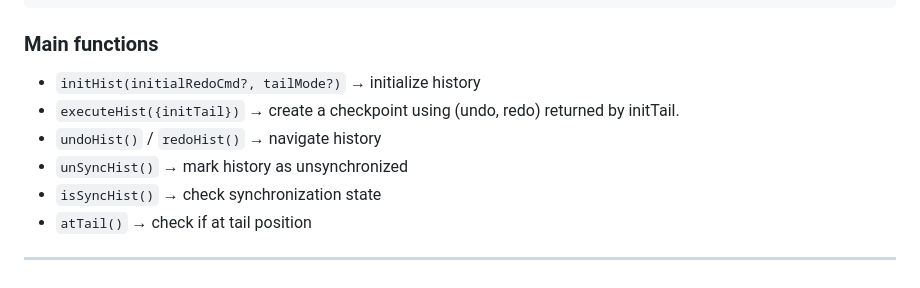
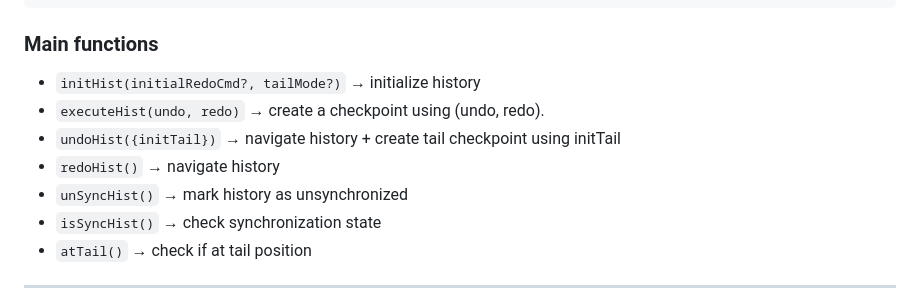
Before and after one commit to Dominic-Mayers/undo-manager-jit-tail, a Markdown page: README.md, the part around the change. GitHub-like rendering.

````diff
--- a/README.md
+++ b/README.md
@@ -57,10 +57,10 @@ import {
 ```
 
 ### Main functions
-
 * `initHist(initialRedoCmd?, tailMode?)` → initialize history
-* `executeHist({initTail})` → create a checkpoint using (undo, redo) returned by initTail.
-* `undoHist()` / `redoHist()` → navigate history
+* `executeHist(undo, redo)` → create a checkpoint using (undo, redo).
+* `undoHist({initTail})` → navigate history + create tail checkpoint using initTail
+* `redoHist()` → navigate history
 * `unSyncHist()` → mark history as unsynchronized
 * `isSyncHist()` → check synchronization state
 * `atTail()` → check if at tail position
````
